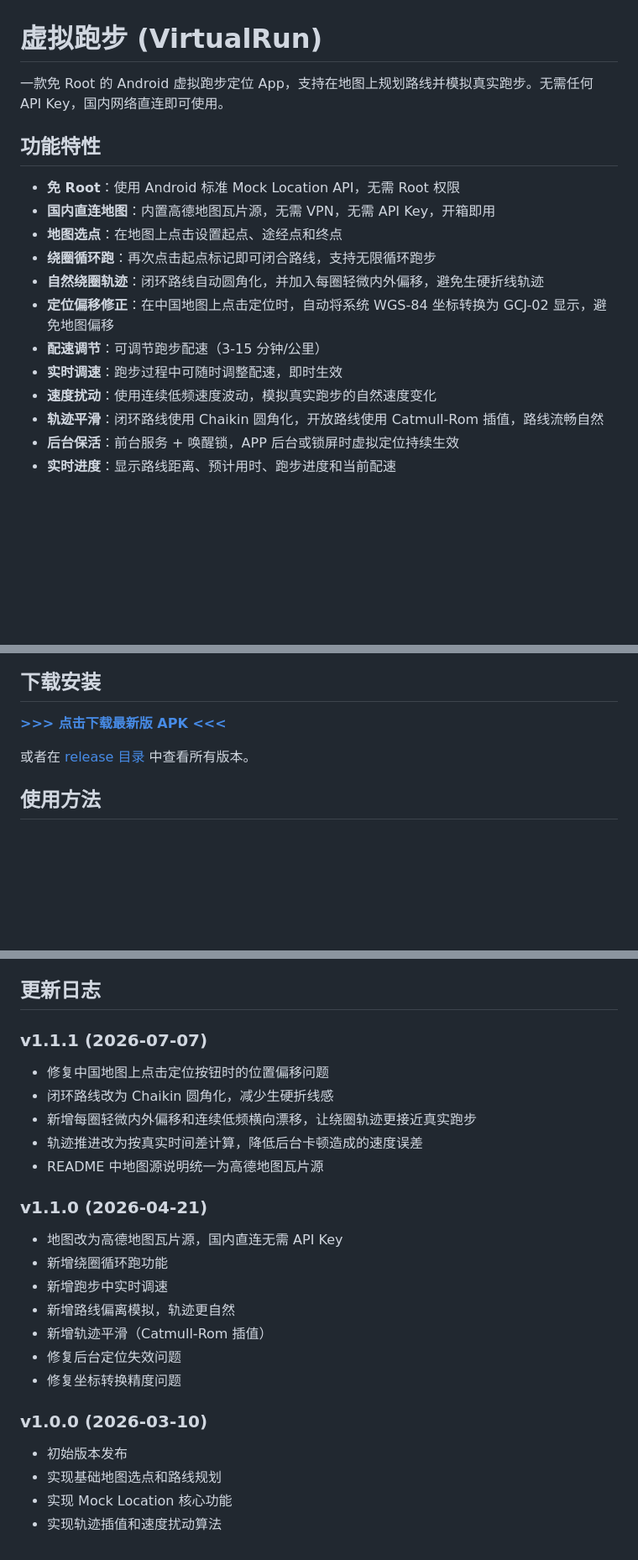
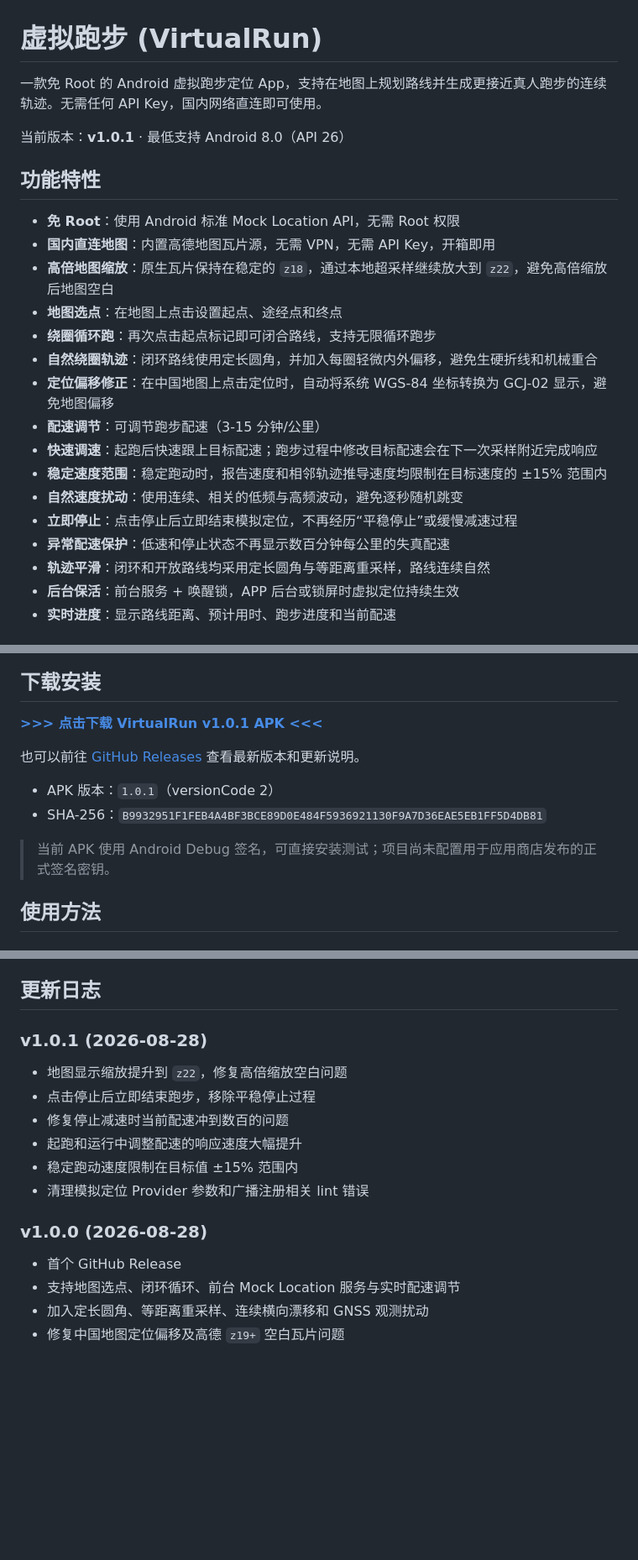
Before and after one commit to uinaqx/VirtualGPS-Run---MAX, a Markdown page: README.md, 3 parts joined by grey strips. Shown at 84% size. Rendered like a GitHub page; blank space fills up the shorter version.

Commit message:
Update README for v1.0.1

```diff
--- a/README.md
+++ b/README.md
@@ -1,19 +1,25 @@
 # 虚拟跑步 (VirtualRun)
 
-一款免 Root 的 Android 虚拟跑步定位 App，支持在地图上规划路线并模拟真实跑步。无需任何 API Key，国内网络直连即可使用。
+一款免 Root 的 Android 虚拟跑步定位 App，支持在地图上规划路线并生成更接近真人跑步的连续轨迹。无需任何 API Key，国内网络直连即可使用。
+
+当前版本：**v1.0.1** · 最低支持 Android 8.0（API 26）
 
 ## 功能特性
 
 - **免 Root**：使用 Android 标准 Mock Location API，无需 Root 权限
 - **国内直连地图**：内置高德地图瓦片源，无需 VPN，无需 API Key，开箱即用
+- **高倍地图缩放**：原生瓦片保持在稳定的 `z18`，通过本地超采样继续放大到 `z22`，避免高倍缩放后地图空白
 - **地图选点**：在地图上点击设置起点、途经点和终点
 - **绕圈循环跑**：再次点击起点标记即可闭合路线，支持无限循环跑步
-- **自然绕圈轨迹**：闭环路线自动圆角化，并加入每圈轻微内外偏移，避免生硬折线轨迹
+- **自然绕圈轨迹**：闭环路线使用定长圆角，并加入每圈轻微内外偏移，避免生硬折线和机械重合
 - **定位偏移修正**：在中国地图上点击定位时，自动将系统 WGS-84 坐标转换为 GCJ-02 显示，避免地图偏移
 - **配速调节**：可调节跑步配速（3-15 分钟/公里）
-- **实时调速**：跑步过程中可随时调整配速，即时生效
-- **速度扰动**：使用连续低频速度波动，模拟真实跑步的自然速度变化
-- **轨迹平滑**：闭环路线使用 Chaikin 圆角化，开放路线使用 Catmull-Rom 插值，路线流畅自然
+- **快速调速**：起跑后快速跟上目标配速；跑步过程中修改目标配速会在下一次采样附近完成响应
+- **稳定速度范围**：稳定跑动时，报告速度和相邻轨迹推导速度均限制在目标速度的 ±15% 范围内
+- **自然速度扰动**：使用连续、相关的低频与高频波动，避免逐秒随机跳变
+- **立即停止**：点击停止后立即结束模拟定位，不再经历“平稳停止”或缓慢减速过程
+- **异常配速保护**：低速和停止状态不再显示数百分钟每公里的失真配速
+- **轨迹平滑**：闭环和开放路线均采用定长圆角与等距离重采样，路线连续自然
 - **后台保活**：前台服务 + 唤醒锁，APP 后台或锁屏时虚拟定位持续生效
 - **实时进度**：显示路线距离、预计用时、跑步进度和当前配速
 
@@ -24,9 +30,14 @@
 
 ## 下载安装
 
-**[>>> 点击下载最新版 APK <<<](../../raw/main/release/VirtualRun-v1.1.0.apk)**
+**[>>> 点击下载 VirtualRun v1.0.1 APK <<<](https://github.com/uinaqx/VirtualGPS-Run---MAX/releases/download/v1.0.1/VirtualRun-v1.0.1.apk)**
 
-或者在 [release 目录](release/) 中查看所有版本。
+也可以前往 [GitHub Releases](https://github.com/uinaqx/VirtualGPS-Run---MAX/releases/latest) 查看最新版本和更新说明。
+
+- APK 版本：`1.0.1`（versionCode 2）
+- SHA-256：`B9932951F1FEB4A4BF3BCE89D0E484F5936921130F9A7D36EAE5EB1FF5D4DB81`
+
+> 当前 APK 使用 Android Debug 签名，可直接安装测试；项目尚未配置用于应用商店发布的正式签名密钥。
 
 ## 使用方法
 
@@ -143,24 +156,16 @@ app/src/main/java/com/virtualrun/app/
 
 ## 更新日志
 
-### v1.1.1 (2026-07-07)
-- 修复中国地图上点击定位按钮时的位置偏移问题
-- 闭环路线改为 Chaikin 圆角化，减少生硬折线感
-- 新增每圈轻微内外偏移和连续低频横向漂移，让绕圈轨迹更接近真实跑步
-- 轨迹推进改为按真实时间差计算，降低后台卡顿造成的速度误差
-- README 中地图源说明统一为高德地图瓦片源
+### v1.0.1 (2026-08-28)
+- 地图显示缩放提升到 `z22`，修复高倍缩放空白问题
+- 点击停止后立即结束跑步，移除平稳停止过程
+- 修复停止减速时当前配速冲到数百的问题
+- 起跑和运行中调整配速的响应速度大幅提升
+- 稳定跑动速度限制在目标值 ±15% 范围内
+- 清理模拟定位 Provider 参数和广播注册相关 lint 错误
 
-### v1.1.0 (2026-04-21)
-- 地图改为高德地图瓦片源，国内直连无需 API Key
-- 新增绕圈循环跑功能
-- 新增跑步中实时调速
-- 新增路线偏离模拟，轨迹更自然
-- 新增轨迹平滑（Catmull-Rom 插值）
-- 修复后台定位失效问题
-- 修复坐标转换精度问题
-
-### v1.0.0 (2026-03-10)
-- 初始版本发布
-- 实现基础地图选点和路线规划
-- 实现 Mock Location 核心功能
-- 实现轨迹插值和速度扰动算法
+### v1.0.0 (2026-08-28)
+- 首个 GitHub Release
+- 支持地图选点、闭环循环、前台 Mock Location 服务与实时配速调节
+- 加入定长圆角、等距离重采样、连续横向漂移和 GNSS 观测扰动
+- 修复中国地图定位偏移及高德 `z19+` 空白瓦片问题
```
Also changed, not shown: other parts of README.md (+15 -13 lines).
